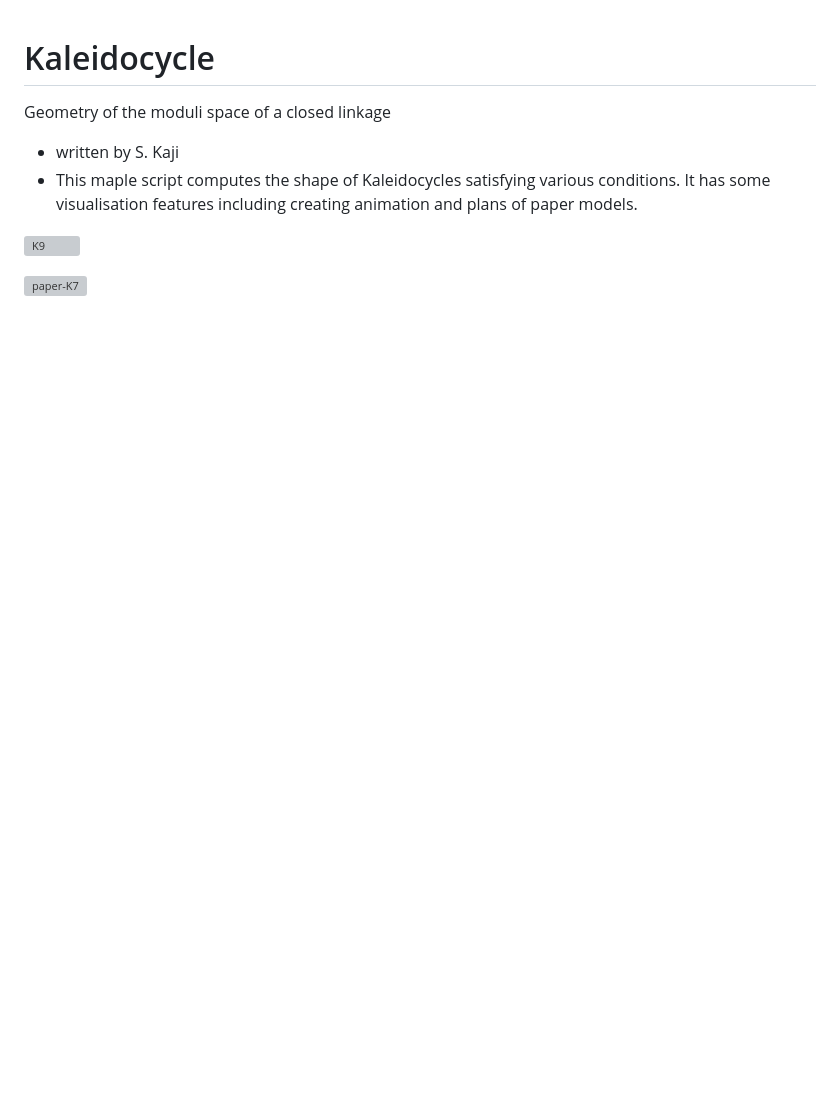
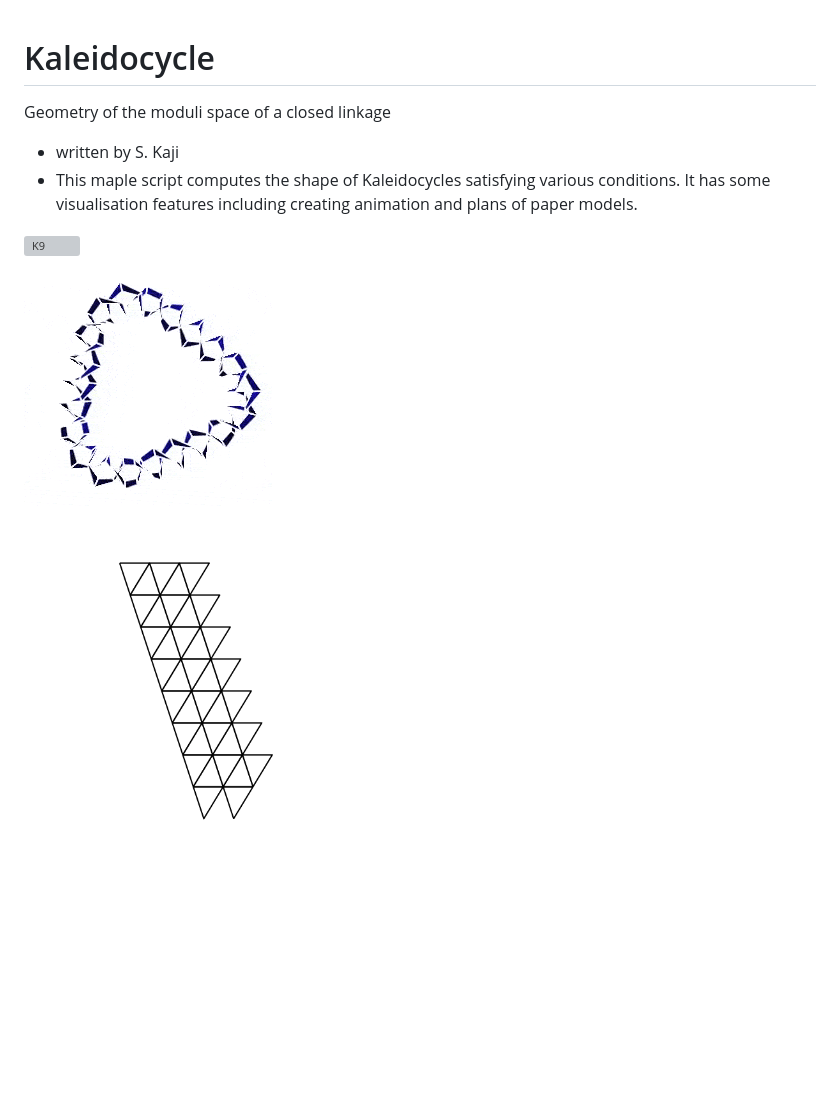
Before and after one commit to shizuo-kaji/Kaleidocycle, a Markdown page: README.md, the part around the change. GitHub-like rendering; pictures changed too: K24div-trefoil.gif (added), paper-K7.png (added); blank space fills up the shorter version; grey boxes are pictures that could not be loaded.

```diff
--- a/README.md
+++ b/README.md
@@ -5,6 +5,9 @@ Geometry of the moduli space of a closed linkage
 * This maple script computes the shape of Kaleidocycles satisfying various conditions.
 It has some visualisation features including creating animation and plans of paper models.
 
+
 ![K9](https://github.com/shizuo-kaji/Kaleidocycle/blob/master/K9.gif?raw=true)
 
-![paper-K7](https://github.com/shizuo-kaji/Kaleidocycle/blob/master/paper-K7.pdf?raw=true)
+![K24div](https://github.com/shizuo-kaji/Kaleidocycle/blob/master/K24div-trefoil.gif?raw=true)
+
+![paper-K7](https://github.com/shizuo-kaji/Kaleidocycle/blob/master/paper-K7.png?raw=true)
```
